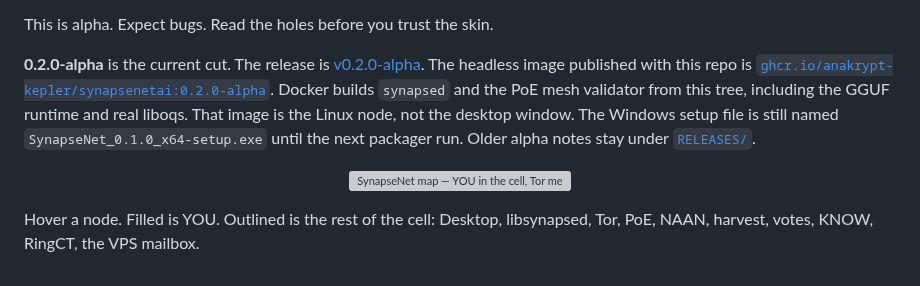
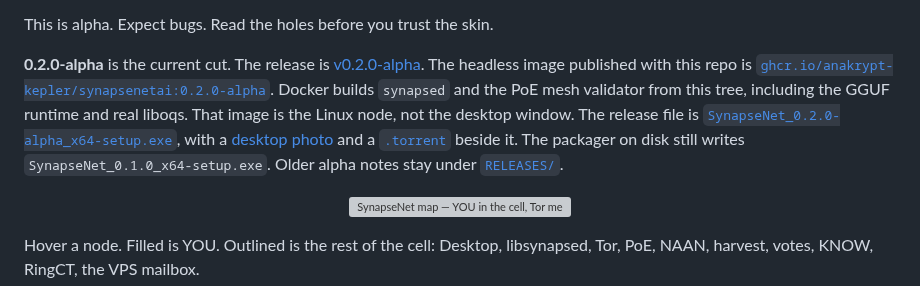
Before and after one commit to anakrypt-kepler/Synapsenetai, a Markdown page: README.md, the part around one of its changes. Rendered like a GitHub page; grey boxes are pictures that could not be loaded.

```diff
--- a/README.md
+++ b/README.md
@@ -70,7 +74,7 @@ A full cell is peer + miner + validator. PoE is votes, not a roll call of every
 
 This is alpha. Expect bugs. Read the holes before you trust the skin.
 
-**0.2.0-alpha** is the current cut. The release is [v0.2.0-alpha](https://github.com/anakrypt-kepler/Synapsenetai/releases/tag/v0.2.0-alpha). The headless image published with this repo is [`ghcr.io/anakrypt-kepler/synapsenetai:0.2.0-alpha`](https://github.com/anakrypt-kepler/Synapsenetai/pkgs/container/synapsenetai). Docker builds `synapsed` and the PoE mesh validator from this tree, including the GGUF runtime and real liboqs. That image is the Linux node, not the desktop window. The Windows setup file is still named `SynapseNet_0.1.0_x64-setup.exe` until the next packager run. Older alpha notes stay under [`RELEASES/`](RELEASES/).
+**0.2.0-alpha** is the current cut. The release is [v0.2.0-alpha](https://github.com/anakrypt-kepler/Synapsenetai/releases/tag/v0.2.0-alpha). The headless image published with this repo is [`ghcr.io/anakrypt-kepler/synapsenetai:0.2.0-alpha`](https://github.com/anakrypt-kepler/Synapsenetai/pkgs/container/synapsenetai). Docker builds `synapsed` and the PoE mesh validator from this tree, including the GGUF runtime and real liboqs. That image is the Linux node, not the desktop window. The release file is [`SynapseNet_0.2.0-alpha_x64-setup.exe`](https://github.com/anakrypt-kepler/Synapsenetai/releases/download/v0.2.0-alpha/SynapseNet_0.2.0-alpha_x64-setup.exe), with a [desktop photo](https://github.com/anakrypt-kepler/Synapsenetai/releases/download/v0.2.0-alpha/SynapseNet-desktop.png) and a [`.torrent`](https://github.com/anakrypt-kepler/Synapsenetai/releases/download/v0.2.0-alpha/SynapseNet_0.2.0-alpha.torrent) beside it. The packager on disk still writes `SynapseNet_0.1.0_x64-setup.exe`. Older alpha notes stay under [`RELEASES/`](RELEASES/).
 
 <p align="center">
   <picture>
```
Also changed, not shown: other parts of README.md (+4 -0 lines), pictures/torrent.png (added), 1 other file.
